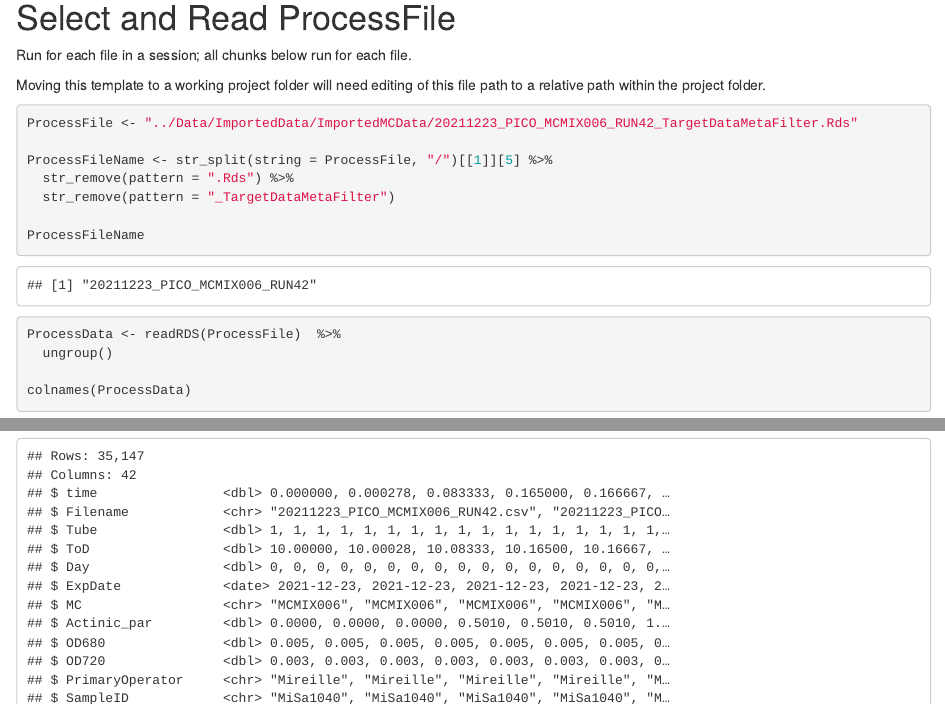
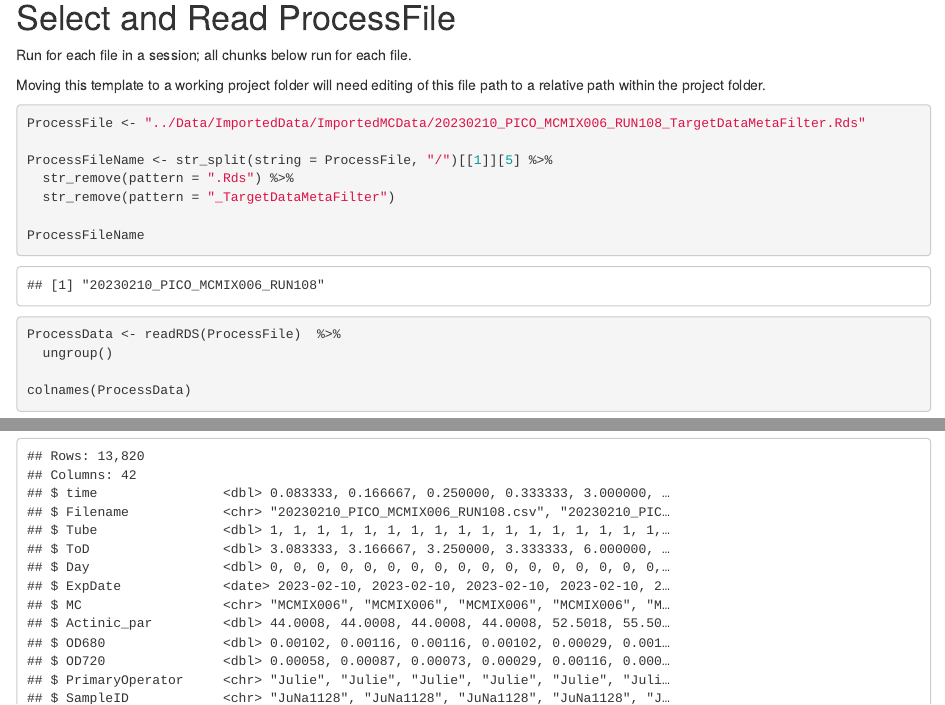
Before and after one commit to FundyPhytoPhys/prochlorococcus_o2, an R Markdown document (Code/MultiDataProcessPico.Rmd): the page in a window 1100 px wide, from 1980 px down, and a second part further down, joined at a grey line. Rendered offline with R 4.5, knitr and Pandoc, with nearby package versions; some code elsewhere in the file could not run offline; a font, style sheet, LaTeX package, included part or bibliography that could not be used is replaced or left out.

````diff
--- a/Code/MultiDataProcessPico.Rmd
+++ b/Code/MultiDataProcessPico.Rmd
@@ -110,7 +110,7 @@
 
 Moving this template to a working project folder will need editing of this file path to a relative path within the project folder.
 ```{r read ProcessFile}
-ProcessFile <- "../Data/ImportedData/ImportedMCData/20211223_PICO_MCMIX006_RUN42_TargetDataMetaFilter.Rds"
+ProcessFile <- "../Data/ImportedData/ImportedMCData/20230210_PICO_MCMIX006_RUN108_TargetDataMetaFilter.Rds"
 
 ProcessFileName <- str_split(string = ProcessFile, "/")[[1]][5] %>%
   str_remove(pattern = ".Rds") %>%
````
